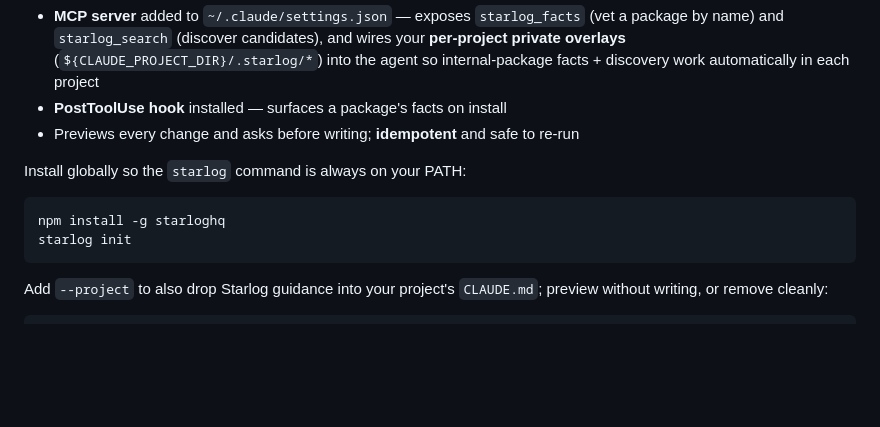
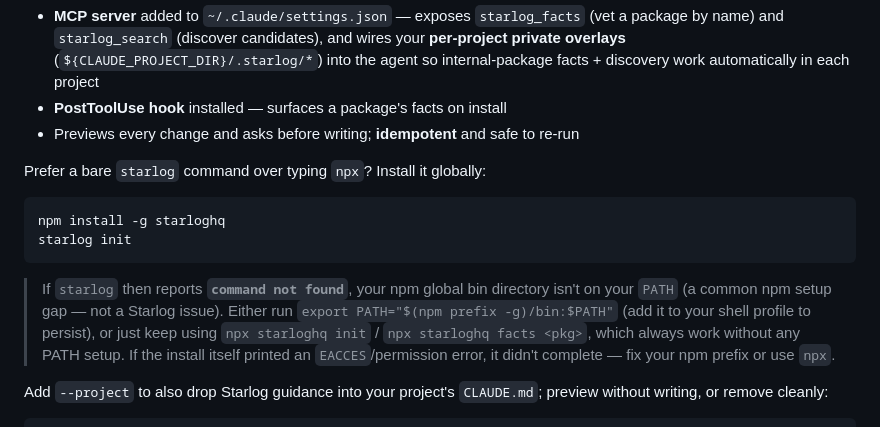
Before and after one commit to kavin0x/starloghq-index, a Markdown page: README.md, the part around the change. Drawn GitHub-style; blank space fills up the shorter version.

Commit message:
docs(readme): honest global-install PATH note + npx fallback
The README promised `npm install -g` puts `starlog` "always on your PATH",
which isn't true when npm's global bin dir isn't on PATH (a common setup gap) —
so users hit `command not found` and assume Starlog is broken (npx works fine).

Reframe the global-install blurb and add a troubleshooting note covering the
`command not found` (PATH) and `EACCES` (install didn't complete) cases, both
pointing to the always-works `npx` path.

Co-Authored-By: Claude Opus 4.8 <noreply@anthropic.com>

````diff
--- a/README.md
+++ b/README.md
@@ -65,12 +65,14 @@ This wires Starlog into Claude Code (and drops instruction files for Cursor, Cop
 - **PostToolUse hook** installed — surfaces a package's facts on install
 - Previews every change and asks before writing; **idempotent** and safe to re-run
 
-Install globally so the `starlog` command is always on your PATH:
+Prefer a bare `starlog` command over typing `npx`? Install it globally:
 
 ```bash
 npm install -g starloghq
 starlog init
 ```
+
+> If `starlog` then reports **`command not found`**, your npm global bin directory isn't on your `PATH` (a common npm setup gap — not a Starlog issue). Either run `export PATH="$(npm prefix -g)/bin:$PATH"` (add it to your shell profile to persist), or just keep using `npx starloghq init` / `npx starloghq facts <pkg>`, which always work without any PATH setup. If the install itself printed an `EACCES`/permission error, it didn't complete — fix your npm prefix or use `npx`.
 
 Add `--project` to also drop Starlog guidance into your project's `CLAUDE.md`; preview without writing, or remove cleanly:
 
````
